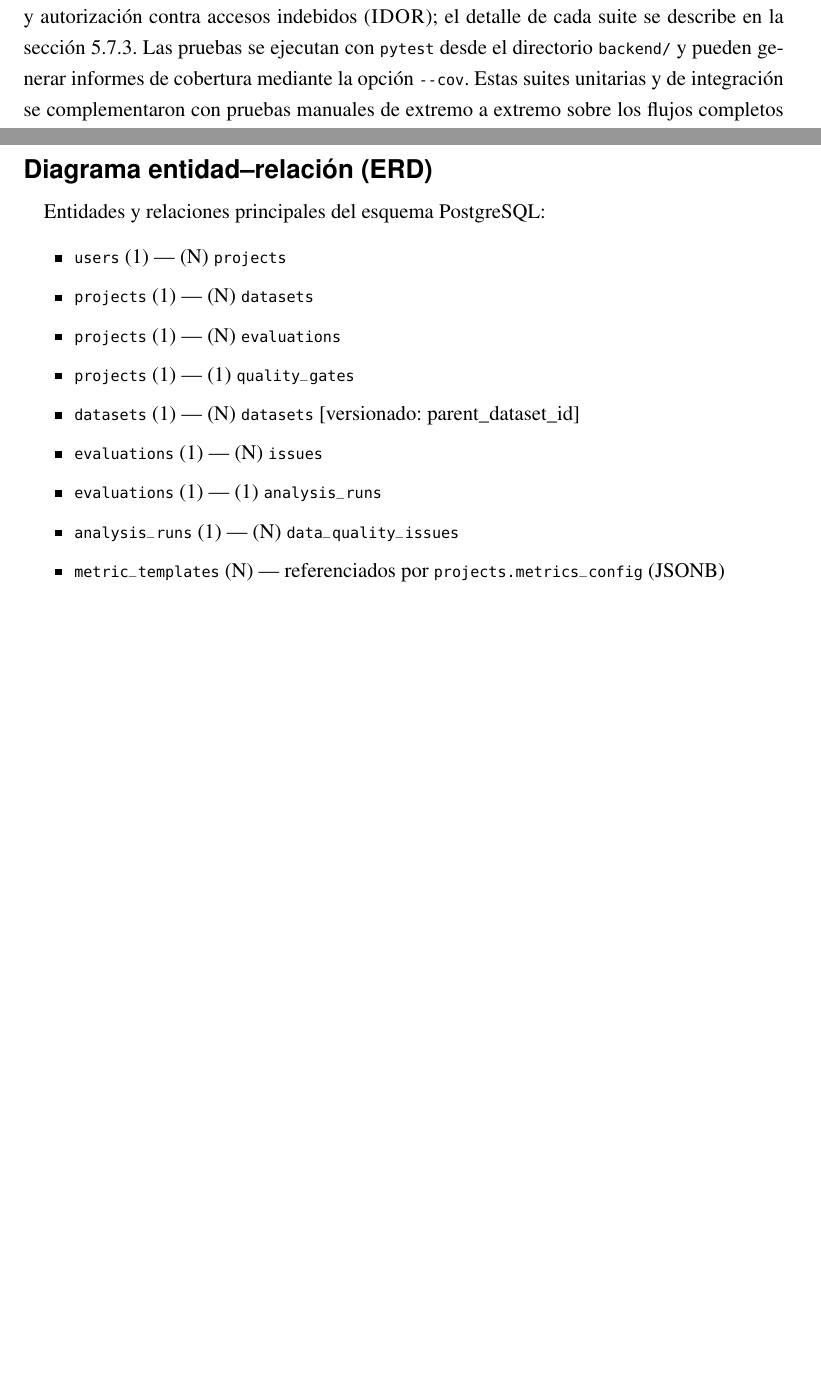
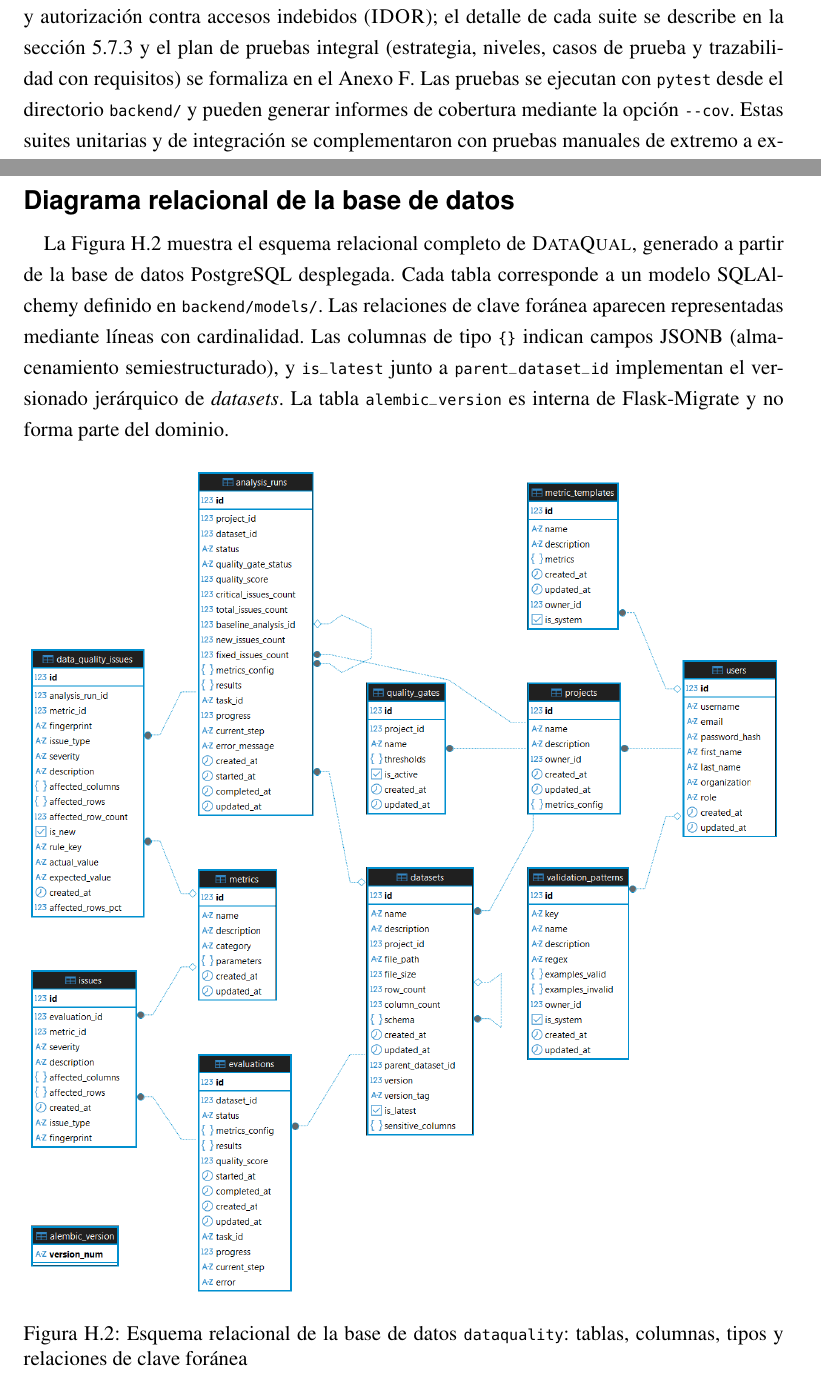
Before and after one commit to AlexSaiz222/TFG_CALIDAD_DATOS_IA, a LaTeX thesis (docs/TFG/GITA_TFG/main.tex, which reads docs/TFG/GITA_TFG/chapters/06-resultados.tex, docs/TFG/GITA_TFG/chapters/anexo-diagramas.tex): two parts of pages 96 and 148 of 153 before the commit and two parts of pages 96 and 148 of 154 after it, joined at a grey line, cut so that both start at the same text, the shorter picture padded with empty space. Compiled offline with pdfLaTeX.

Commit message:
Update TFG docs: add ER diagram, adjust annexes
Add relational ER diagram image and include it in the annex; update annex count and descriptions in the introduction (now eight annexes) and revise annex contents. Remove obsolete chapter files (03-metodologia.tex, 04-resultados.tex, 05-conclusiones.tex). Modify anexo-diagramas.tex to describe the DB schema and insert a figure referencing the new img/er-diagram.png. Make small text edits in objetivos and 06-resultados (clarify testing plan/annex reference and restructure some sentences). Update .claude/settings.local.json (add PowerShell(Copy-Item) entry). Regenerate/commit LaTeX build artifacts (main.aux, .lof, .lot, .out, .pdf, .synctex.gz, .toc) to reflect renumbering and updated lists of figures/tables.

```diff
--- a/docs/TFG/GITA_TFG/chapters/06-resultados.tex
+++ b/docs/TFG/GITA_TFG/chapters/06-resultados.tex
@@ -54,8 +54,10 @@ motor de métricas en sus versiones base y extendida, \emph{Quality
 Score}, \emph{Quality Gates} con umbrales y veredicto,
 \emph{fingerprinting}, comparación con línea base y autorización contra
 accesos indebidos (\ac{IDOR}); el detalle de cada suite se describe en
-la sección~\ref{sec:impl-pruebas}.  Las pruebas se ejecutan con
-\texttt{pytest} desde el directorio \texttt{backend/} y pueden generar
-informes de cobertura mediante la opción \texttt{-{}-cov}.  Estas suites
-unitarias y de integración se complementaron con pruebas manuales de
-extremo a extremo sobre los flujos completos de la plataforma (registro,
+la sección~\ref{sec:impl-pruebas} y el plan de pruebas integral
+(estrategia, niveles, casos de prueba y trazabilidad con requisitos) se
+formaliza en el Anexo~\ref{chap:anexo-pruebas}.  Las pruebas se ejecutan
+con \texttt{pytest} desde el directorio \texttt{backend/} y pueden
+generar informes de cobertura mediante la opción \texttt{-{}-cov}.
+Estas suites unitarias y de integración se complementaron con pruebas
+manuales de extremo a extremo sobre los flujos completos de la
--- a/docs/TFG/GITA_TFG/chapters/anexo-diagramas.tex
+++ b/docs/TFG/GITA_TFG/chapters/anexo-diagramas.tex
@@ -139,23 +139,26 @@ de uso se enumera a continuación.
     \end{itemize}
 \end{itemize}
 
-\section*{Diagrama entidad--relación (ERD)}
+\section*{Diagrama relacional de la base de datos}
 
-Entidades y relaciones principales del esquema PostgreSQL:
+La Figura~\ref{fig:er-diagram} muestra el esquema relacional completo de
+\dataqual, generado a partir de la base de datos PostgreSQL desplegada.
+Cada tabla corresponde a un modelo SQLAlchemy definido en
+\texttt{backend/models/}.  Las relaciones de clave foránea aparecen
+representadas mediante líneas con cardinalidad.  Las columnas de tipo
+\texttt{\{\}} indican campos JSONB (almacenamiento semiestructurado),
+y \texttt{is\_latest} junto a \texttt{parent\_dataset\_id} implementan
+el versionado jerárquico de \emph{datasets}.  La tabla
+\texttt{alembic\_version} es interna de Flask-Migrate y no forma parte
+del dominio.
 
-\begin{itemize}
-  \item \texttt{users} (1) --- (N) \texttt{projects}
-  \item \texttt{projects} (1) --- (N) \texttt{datasets}
-  \item \texttt{projects} (1) --- (N) \texttt{evaluations}
-  \item \texttt{projects} (1) --- (1) \texttt{quality\_gates}
-  \item \texttt{datasets} (1) --- (N) \texttt{datasets} [versionado:
-    parent\_dataset\_id]
-  \item \texttt{evaluations} (1) --- (N) \texttt{issues}
-  \item \texttt{evaluations} (1) --- (1) \texttt{analysis\_runs}
-  \item \texttt{analysis\_runs} (1) --- (N) \texttt{data\_quality\_issues}
-  \item \texttt{metric\_templates} (N) --- referenciados por
-    \texttt{projects.metrics\_config}~(JSONB)
-\end{itemize}
+\begin{figure}[htbp]
+  \centering
+  \includegraphics[width=\textwidth,height=0.82\textheight,keepaspectratio]{img/er-diagram.png}
+  \caption{Esquema relacional de la base de datos \texttt{dataquality}:
+    tablas, columnas, tipos y relaciones de clave foránea}
+  \label{fig:er-diagram}
+\end{figure}
 
 \section*{Diagrama de secuencia: Ejecución de evaluación}
 
```
Also changed, not shown: docs/TFG/GITA_TFG/chapters/01-intro.tex (+8 -7 lines), docs/TFG/GITA_TFG/chapters/03-metodologia.tex (deleted, +0 -26 lines), docs/TFG/GITA_TFG/chapters/03-objetivos.tex (+2 -2 lines), docs/TFG/GITA_TFG/chapters/04-resultados.tex (deleted, +0 -4 lines), docs/TFG/GITA_TFG/chapters/05-conclusiones.tex (deleted, +0 -4 lines), docs/TFG/GITA_TFG/figures/img/er-diagram.png (added), docs/TFG/GITA_TFG/chapters/06-resultados.tex (13 more changed lines), 8 other files.
